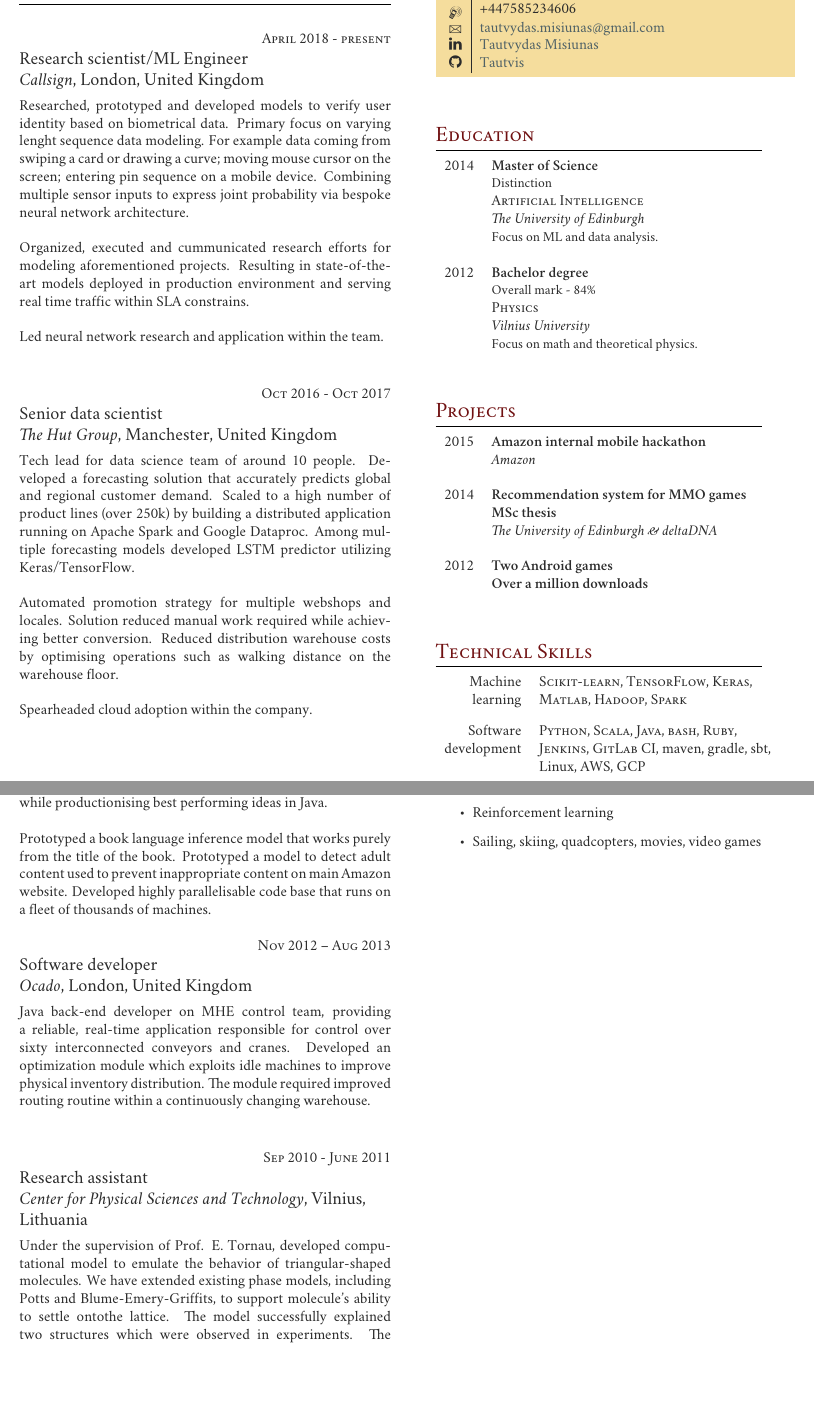
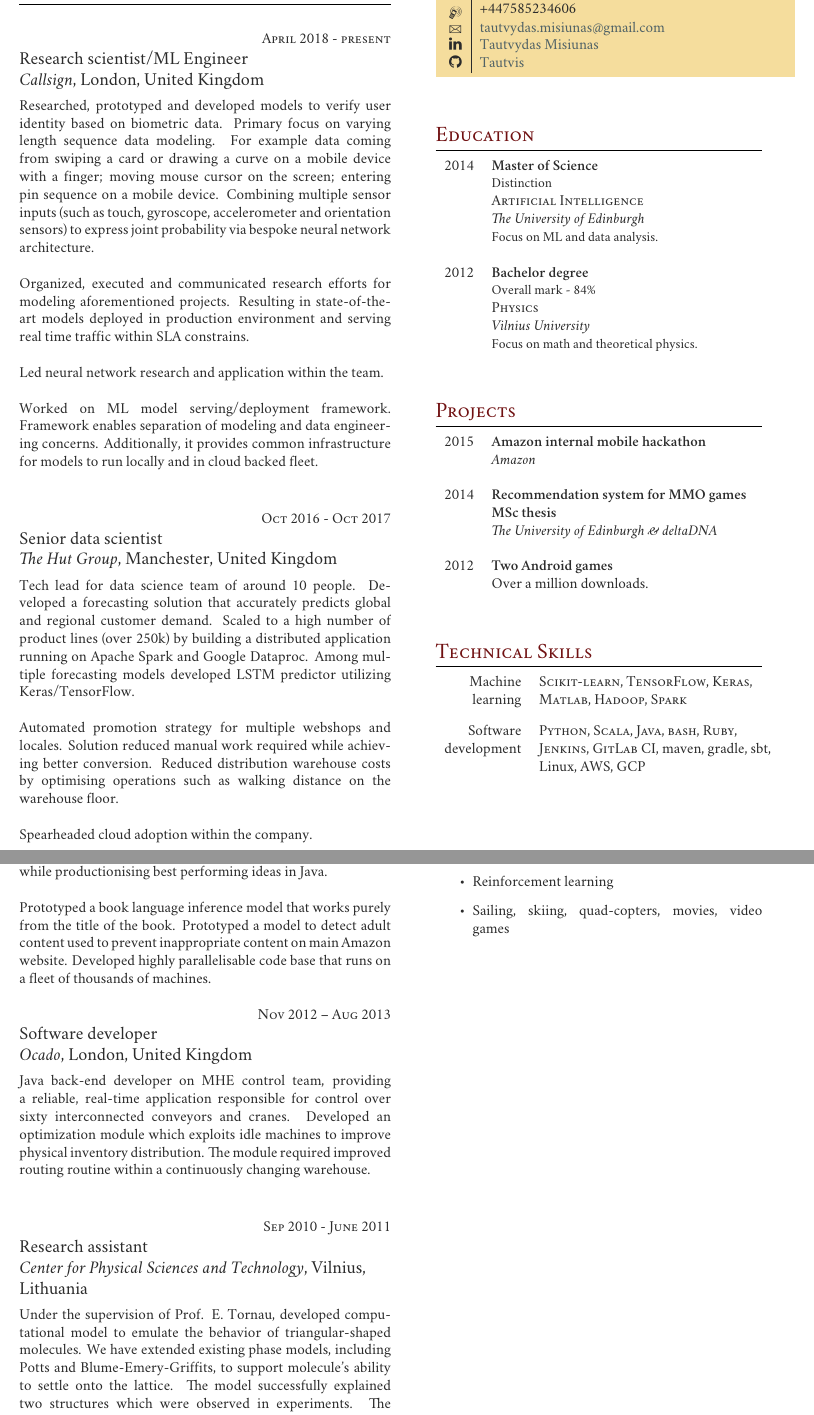
Before and after one commit to Tautvis/cv, a LaTeX CV (two_columt_template/cv_tm_sde.tex): two parts of pages 1 and 2 of 2, joined at a grey line, cut so that both start at the same text, the shorter picture padded with empty space. Compiled offline with XeLaTeX; a missing font is replaced by an installed copy or a similar font.

Commit message:
Frazing, typos, formatting

```diff
--- a/two_columt_template/cv_tm_sde.tex
+++ b/two_columt_template/cv_tm_sde.tex
@@ -102,15 +102,29 @@
 \textit{Callsign}, London, United Kingdom\\[5pt]}
 
 \normalsize{
-Researched, prototyped and developed models to verify user identity based on biometrical data.
-Primary focus on varying lenght sequence data modeling. For example data coming from swiping a card or drawing a curve; moving mouse cursor on the screen; entering pin sequence on a mobile device.
-Combining multiple sensor inputs to express joint probability via bespoke neural network architecture.
+Researched, prototyped and developed models to verify user
+identity based on biometric data. Primary focus on varying
+length sequence data modeling. For example data coming from
+swiping a card or drawing a curve on a mobile device with
+a finger; moving mouse cursor on the screen; entering pin
+sequence on a mobile device. Combining multiple sensor inputs
+(such as touch, gyroscope, accelerometer and orientation sensors)
+to express joint probability via bespoke neural network architecture.
 \\
 
-Organized, executed and cummunicated research efforts for modeling aforementioned projects. Resulting in state-of-the-art models deployed in production environment and serving real time traffic within SLA constrains.
+Organized, executed and communicated research efforts for
+modeling aforementioned projects. Resulting in state-of-the-art
+models deployed in production environment and serving real
+time traffic within SLA constrains.
 \\
 
 Led neural network research and application within the team.
+\\
+
+Worked on ML model serving/deployment framework. Framework
+enables separation of modeling and data engineering concerns.
+Additionally, it provides common infrastructure for models to
+run locally and in cloud backed fleet.
 }\\
 
 
@@ -206,7 +220,7 @@ Spearheaded cloud adoption within the company.}\\
 & \textit{The University of Edinburgh \& deltaDNA}\\
 &\\
 2012     & \textbf{Two Android games}\\
-         & \textbf{Over a million downloads}\\
+         & Over a million downloads.\\
 % &\\
 % 2013	 & \textbf{Short term movements in stock prices}\\
 % & \textit{Kaggle}
@@ -308,7 +322,7 @@ The module required improved routing routine within a continuously changing ware
  developed computational model to emulate the behavior
 of triangular-shaped molecules. We have extended existing
 phase models, including Potts and Blume-Emery-Griffits,
-to support molecule's ability to settle ontothe lattice.
+to support molecule's ability to settle onto the lattice.
 The model successfully explained two structures which were observed in experiments.
 The model predicted a new structure and defined under what circumstances it forms.}\\
 
@@ -357,7 +371,7 @@ The model predicted a new structure and defined under what circumstances it form
 	\item Project Euler - Computational math problems
 	\item Halite I, II \& III - autonomous agents via ML
 	\item Reinforcement learning
-	\item Sailing, skiing, quadcopters, movies, video games
+	\item Sailing, skiing, quad-copters, movies, video games
 \end{itemize}
 
 \end{minipage} % End right-hand side of the page
```
